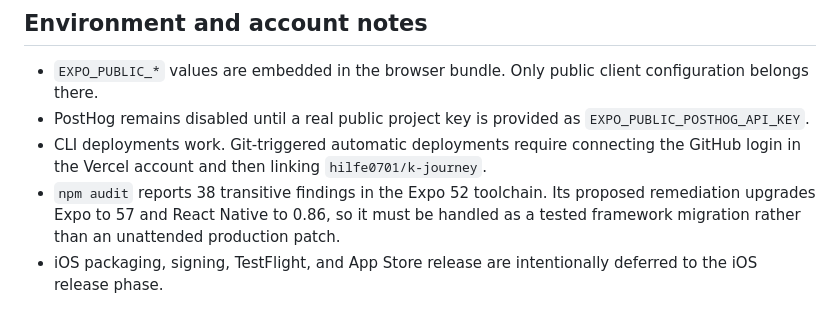
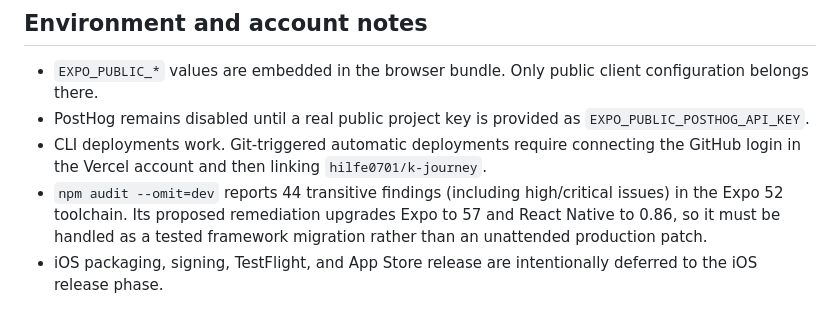
Before and after one commit to hilfe0701/k-journey, a Markdown page: docs/WEB_DEPLOYMENT.md, the part around the change. GitHub-like rendering.

Commit message:
Refresh dependency audit note

```diff
--- a/docs/WEB_DEPLOYMENT.md
+++ b/docs/WEB_DEPLOYMENT.md
@@ -55,5 +55,5 @@ If the app fails to boot, a direct route stops returning HTTP 200, or a release
 - `EXPO_PUBLIC_*` values are embedded in the browser bundle. Only public client configuration belongs there.
 - PostHog remains disabled until a real public project key is provided as `EXPO_PUBLIC_POSTHOG_API_KEY`.
 - CLI deployments work. Git-triggered automatic deployments require connecting the GitHub login in the Vercel account and then linking `hilfe0701/k-journey`.
-- `npm audit` reports 38 transitive findings in the Expo 52 toolchain. Its proposed remediation upgrades Expo to 57 and React Native to 0.86, so it must be handled as a tested framework migration rather than an unattended production patch.
+- `npm audit --omit=dev` reports 44 transitive findings (including high/critical issues) in the Expo 52 toolchain. Its proposed remediation upgrades Expo to 57 and React Native to 0.86, so it must be handled as a tested framework migration rather than an unattended production patch.
 - iOS packaging, signing, TestFlight, and App Store release are intentionally deferred to the iOS release phase.
```
